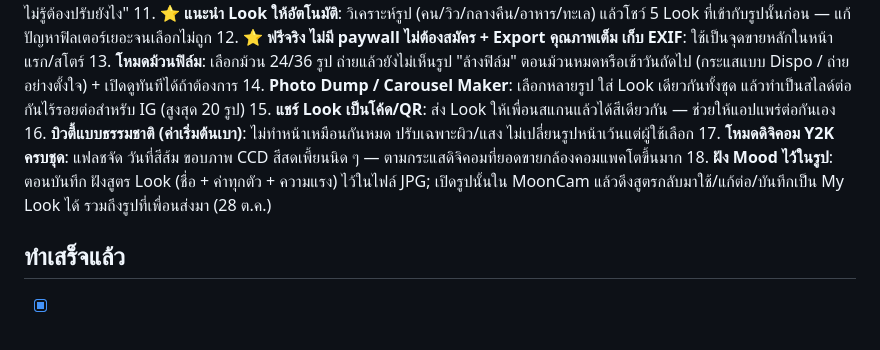
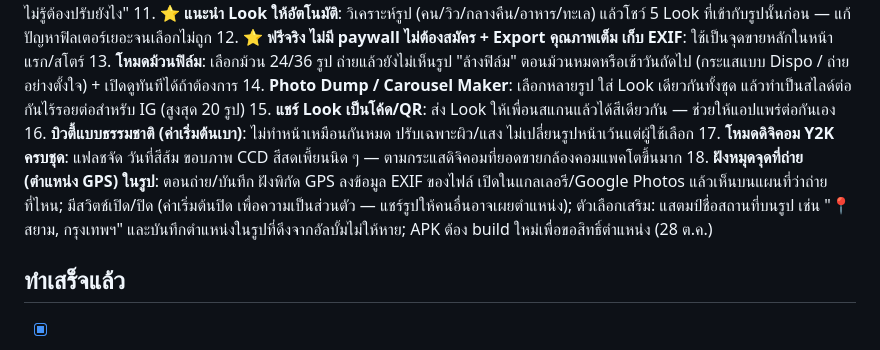
Before and after one commit to mengnattawitmarin/moodcam, a Markdown page: NOTES.md, the part around the change. Rendered like a GitHub page.

Commit message:
Notes: item 18 is GPS location pin, not look recipe
Co-Authored-By: Claude Opus 5.5 <noreply@anthropic.com>
Claude-Session: https://claude.ai/code/session_01VpNukkzUM2imVrbAgXPmKK

```diff
--- a/NOTES.md
+++ b/NOTES.md
@@ -32,7 +32,7 @@
 15. **แชร์ Look เป็นโค้ด/QR**: ส่ง Look ให้เพื่อนสแกนแล้วได้สีเดียวกัน — ช่วยให้แอปแพร่ต่อกันเอง
 16. **บิวตี้แบบธรรมชาติ (ค่าเริ่มต้นเบา)**: ไม่ทำหน้าเหมือนกันหมด ปรับเฉพาะผิว/แสง ไม่เปลี่ยนรูปหน้าเว้นแต่ผู้ใช้เลือก
 17. **โหมดดิจิคอม Y2K ครบชุด**: แฟลชจัด วันที่สีส้ม ขอบภาพ CCD สีสดเพี้ยนนิด ๆ — ตามกระแสดิจิคอมที่ยอดขายกล้องคอมแพคโตขึ้นมาก
-18. **ฝัง Mood ไว้ในรูป**: ตอนบันทึก ฝังสูตร Look (ชื่อ + ค่าทุกตัว + ความแรง) ไว้ในไฟล์ JPG; เปิดรูปนั้นใน MoonCam แล้วดึงสูตรกลับมาใช้/แก้ต่อ/บันทึกเป็น My Look ได้ รวมถึงรูปที่เพื่อนส่งมา (28 ต.ค.)
+18. **ฝังหมุดจุดที่ถ่าย (ตำแหน่ง GPS) ในรูป**: ตอนถ่าย/บันทึก ฝังพิกัด GPS ลงข้อมูล EXIF ของไฟล์ เปิดในแกลเลอรี/Google Photos แล้วเห็นบนแผนที่ว่าถ่ายที่ไหน; มีสวิตช์เปิด/ปิด (ค่าเริ่มต้นปิด เพื่อความเป็นส่วนตัว — แชร์รูปให้คนอื่นอาจเผยตำแหน่ง); ตัวเลือกเสริม: แสตมป์ชื่อสถานที่บนรูป เช่น "📍 สยาม, กรุงเทพฯ" และบันทึกตำแหน่งในรูปที่ดึงจากอัลบั้มไม่ให้หาย; APK ต้อง build ใหม่เพื่อขอสิทธิ์ตำแหน่ง (28 ต.ค.)
 
 ## ทำเสร็จแล้ว
 - [x] v3: S-curve ทุก Look + เข้มขึ้น + Teal & Orange เข้มขึ้น
```
